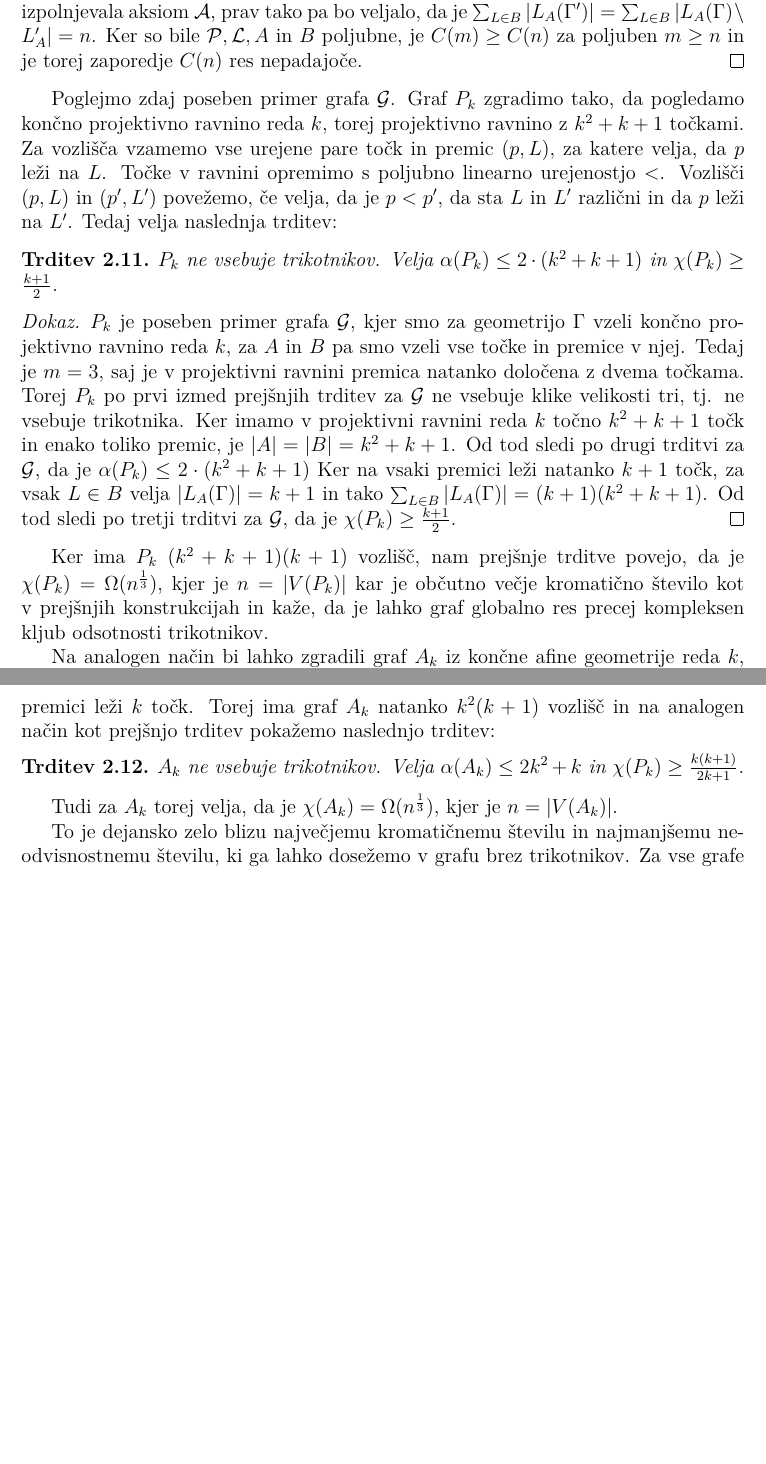
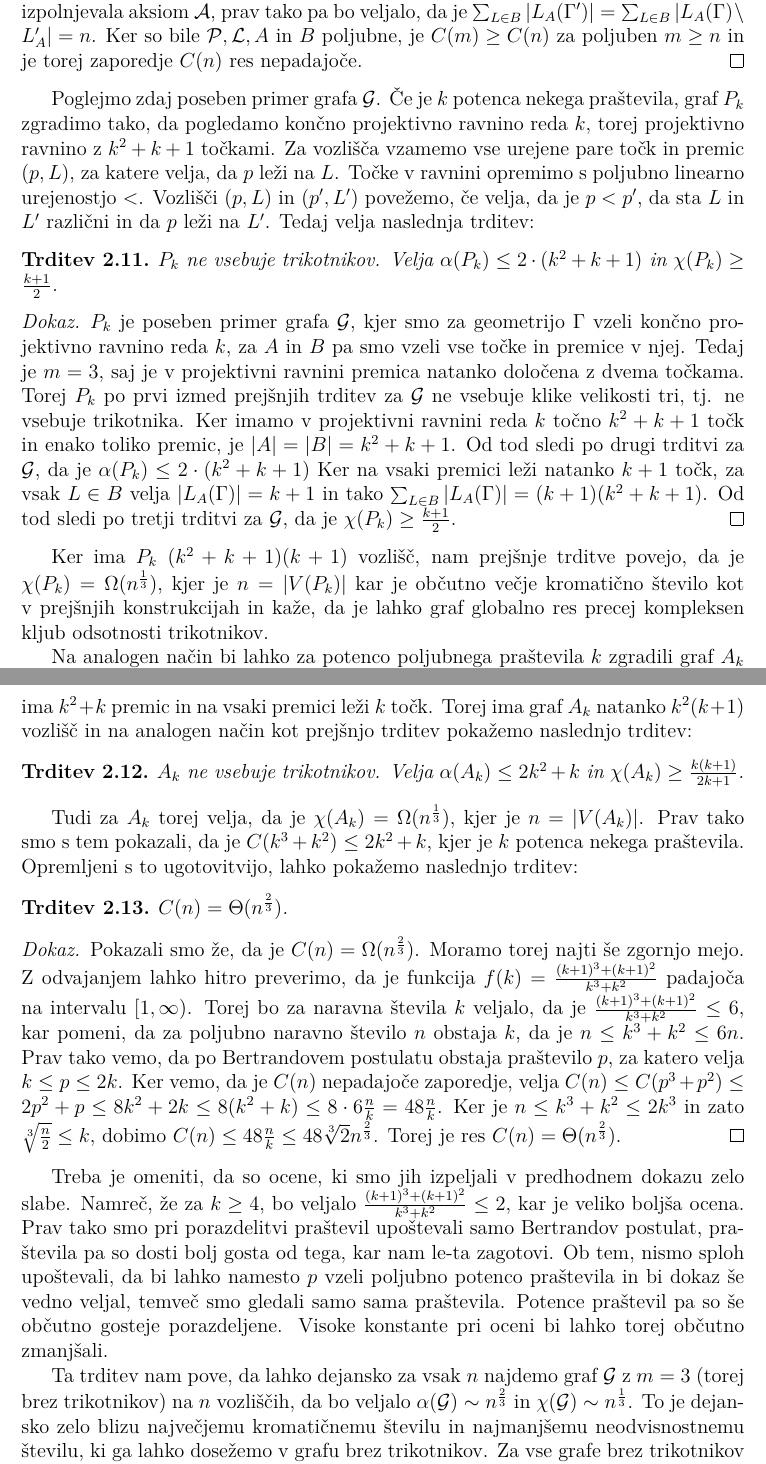
Before and after one commit to nomad2001/Redkejsi-grafi-z-velikim-kromaticnim-stevilom, a LaTeX thesis (Diplomsko delo/Kocbek-27201089-2025.tex): two parts of pages 13 and 14 of 15 before the commit and two parts of pages 13 and 14 of 16 after it, joined at a grey line, cut so that both start at the same text, the shorter picture padded with empty space. Compiled offline with pdfLaTeX.

Commit message:
Dodana zgornja meja za C(n)

```diff
--- a/Diplomsko delo/Kocbek-27201089-2025.tex
+++ b/Diplomsko delo/Kocbek-27201089-2025.tex
@@ -340,7 +340,7 @@ $C(n) = \min\{m_{(\mathcal{P}, \mathcal{L})}; (\mathcal{P}, \mathcal{L}) \text{
         Ker so bile $\mathcal{P}, \mathcal{L}, A$ in $B$ poljubne, je $C(m) \geq C(n)$ za poljuben $m \geq n$ in je torej zaporedje $C(n)$ res nepadajoče.
     \end{dokaz}
 
-Poglejmo zdaj poseben primer grafa $\mathcal{G}$. Graf $P_k$ zgradimo tako, da pogledamo končno projektivno ravnino reda $k$, torej projektivno ravnino z $k^2 + k + 1$ točkami. Za vozlišča vzamemo vse urejene pare točk in premic $(p, L)$, za katere velja,
+Poglejmo zdaj poseben primer grafa $\mathcal{G}$. Če je $k$ potenca nekega praštevila, graf $P_k$ zgradimo tako, da pogledamo končno projektivno ravnino reda $k$, torej projektivno ravnino z $k^2 + k + 1$ točkami. Za vozlišča vzamemo vse urejene pare točk in premic $(p, L)$, za katere velja,
 da $p$ leži na $L$. Točke v ravnini opremimo s poljubno linearno urejenostjo $<$. Vozlišči $(p, L)$ in $(p', L')$ povežemo, če velja, da je $p < p'$, da sta $L$ in $L'$ različni in da $p$ leži na $L'$.
 Tedaj velja naslednja trditev:
 
@@ -400,16 +400,32 @@ Tedaj velja naslednja trditev:
 Ker ima $P_k$ $(k^2 + k + 1)(k + 1)$ vozlišč, nam prejšnje trditve povejo, da je $\chi(P_k) = \Omega(n^{\frac{1}{3}})$, kjer je $n = |V(P_k)|$ kar je občutno večje kromatično število kot v prejšnjih konstrukcijah in kaže, da je lahko graf globalno res precej kompleksen
 kljub odsotnosti trikotnikov.
 
-Na analogen način bi lahko zgradili graf $A_k$ iz končne afine geometrije reda $k$, torej končne afine geometrije s $k^2$ točkami. Le-ta ima $k^2 + k$ premic in na vsaki premici leži $k$ točk. Torej ima graf $A_k$ natanko $k^2(k + 1)$ vozlišč in na analogen način kot prejšnjo
+Na analogen način bi lahko za potenco poljubnega praštevila $k$ zgradili graf $A_k$ iz končne afine geometrije reda $k$, torej končne afine geometrije s $k^2$ točkami. Le-ta ima $k^2 + k$ premic in na vsaki premici leži $k$ točk. Torej ima graf $A_k$ natanko $k^2(k + 1)$ vozlišč in na analogen način kot prejšnjo
 trditev pokažemo naslednjo trditev:
 
     \begin{trditev}
-        $A_k$ ne vsebuje trikotnikov. Velja $\alpha(A_k) \leq 2 k^2 + k$ in $\chi(P_k) \geq \frac{k(k + 1)}{2k + 1}$.
+        $A_k$ ne vsebuje trikotnikov. Velja $\alpha(A_k) \leq 2 k^2 + k$ in $\chi(A_k) \geq \frac{k(k + 1)}{2k + 1}$.
     \end{trditev}
 
-Tudi za $A_k$ torej velja, da je $\chi(A_k) = \Omega(n^{\frac{1}{3}})$, kjer je $n = |V(A_k)|$.
+Tudi za $A_k$ torej velja, da je $\chi(A_k) = \Omega(n^{\frac{1}{3}})$, kjer je $n = |V(A_k)|$. Prav tako smo s tem pokazali, da je $C(k^3 + k^2) \leq 2k^2 + k$, kjer je $k$ potenca nekega praštevila. Opremljeni s to ugotovitvijo, lahko pokažemo naslednjo trditev:
 
-To je dejansko zelo blizu največjemu kromatičnemu številu in najmanjšemu neodvisnostnemu številu, ki ga lahko dosežemo v grafu brez trikotnikov. Za vse grafe brez trikotnikov $G$ velja namreč veljata naslednji meji.
+    \begin{trditev}
+        $C(n) = \Theta(n^{\frac{2}{3}})$.
+    \end{trditev}
+
+    \begin{dokaz}
+        Pokazali smo že, da je $C(n) = \Omega(n^{\frac{2}{3}})$. Moramo torej najti še zgornjo mejo. Z odvajanjem lahko hitro preverimo, da je funkcija $f(k) = \frac{(k+1)^3 + (k+1)^2}{k^3+k^2}$ padajoča na intervalu $[1,\infty)$. Torej bo za naravna števila $k$ veljalo,
+        da je $\frac{(k+1)^3 + (k+1)^2}{k^3+k^2} \leq 6$, kar pomeni, da za poljubno naravno število $n$ obstaja $k$, da je $n \leq k^3 + k^2 \leq 6n$. Prav tako vemo, da po Bertrandovem postulatu obstaja praštevilo $p$, za katero velja $k \leq p \leq 2k$. Ker vemo, da je
+        $C(n)$ nepadajoče zaporedje, velja $C(n) \leq C(p^3 + p^2) \leq 2p^2 + p \leq 8k^2 + 2k \leq 8(k^2 + k) \leq 8\cdot 6\frac{n}{k} = 48\frac{n}{k}$. Ker je $n \leq k^3 + k^2 \leq 2k^3$ in zato $\sqrt[3]{\frac{n}{2}} \leq k$, dobimo $C(n) \leq 48\frac{n}{k} \leq 48\sqrt[3]{2}n^{\frac{2}{3}}$.
+        Torej je res $C(n) = \Theta(n^{\frac{2}{3}})$.
+    \end{dokaz}
+
+Treba je omeniti, da so ocene, ki smo jih izpeljali v predhodnem dokazu zelo slabe. Namreč, že za $k \geq 4$, bo veljalo $\frac{(k+1)^3 + (k+1)^2}{k^3+k^2} \leq 2$, kar je veliko boljša ocena. Prav tako smo pri porazdelitvi praštevil upoštevali samo Bertrandov postulat,
+praštevila pa so dosti bolj gosta od tega, kar nam le-ta zagotovi. Ob tem, nismo sploh upoštevali, da bi lahko namesto $p$ vzeli poljubno potenco praštevila in bi dokaz še vedno veljal, temveč smo gledali samo sama praštevila. Potence praštevil pa so še občutno
+gosteje porazdeljene. Visoke konstante pri oceni bi lahko torej občutno zmanjšali.
+
+Ta trditev nam pove, da lahko dejansko za vsak $n$ najdemo graf $\mathcal{G}$ z $m = 3$ (torej brez trikotnikov) na $n$ vozliščih, da bo veljalo $\alpha(\mathcal{G}) \sim n^{\frac{2}{3}}$ in $\chi(\mathcal{G}) \sim n^{\frac{1}{3}}$. To je dejansko zelo blizu največjemu kromatičnemu številu in najmanjšemu neodvisnostnemu številu,
+ki ga lahko dosežemo v grafu brez trikotnikov. Za vse grafe brez trikotnikov $G$ veljata naslednji meji.
 
     \begin{trditev}
         V grafu $G$ brez trikotnikov na $n$ vozliščih, je $\alpha(G) \geq \lfloor\sqrt{n}\rfloor$.
```
Also changed, not shown: Diplomsko delo/Kocbek-27201089-2025.pdf, Diplomsko delo/Kocbek-27201089-2025.tex (18 more changed lines), 9 other files.
